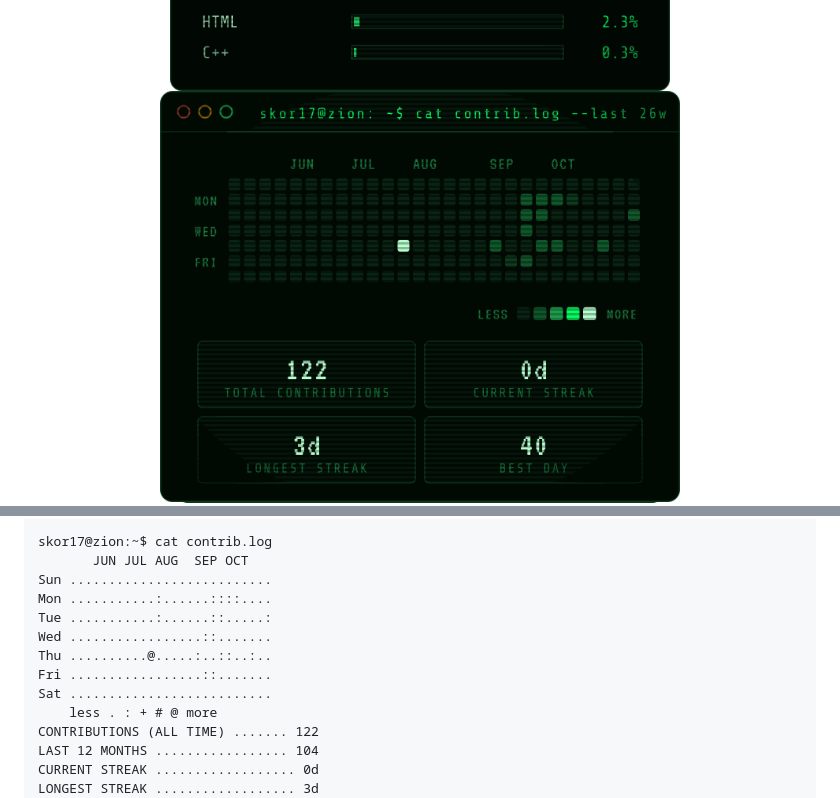
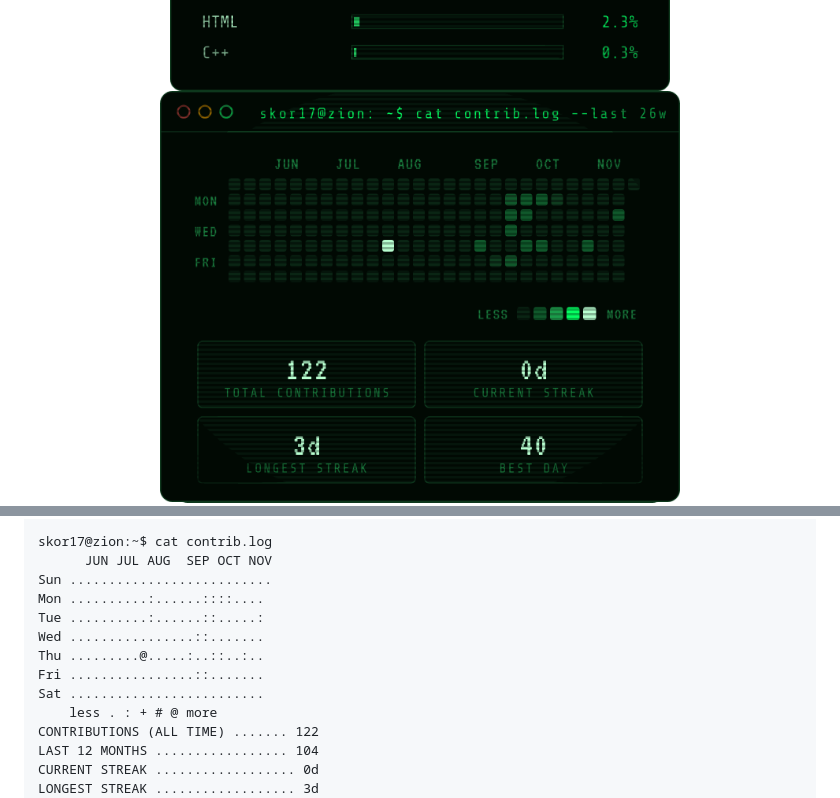
Before and after one commit to Skor17/Skor17, a Markdown page: README.md, 2 parts joined by grey strips. Rendered like a GitHub page; pictures changed too: assets/cards/activity.png; folded sections open.

Commit message:
chore: sync matrix cards [skip ci]

```diff
--- a/README.md
+++ b/README.md
@@ -95,14 +95,14 @@ HTML        [#.........]   2.3%
 C++         [#.........]   0.3%
 
 skor17@zion:~$ cat contrib.log
-       JUN JUL AUG  SEP OCT
+      JUN JUL AUG  SEP OCT NOV
 Sun ..........................
-Mon ...........:......::::....
-Tue ...........:......::.....:
-Wed .................::.......
-Thu ..........@.....:..::..:..
-Fri .................::.......
-Sat ..........................
+Mon ..........:......::::....
+Tue ..........:......::.....:
+Wed ................::.......
+Thu .........@.....:..::..:..
+Fri ................::.......
+Sat .........................
     less . : + # @ more
 CONTRIBUTIONS (ALL TIME) ....... 122
 LAST 12 MONTHS ................. 104
```
Also changed, not shown: other parts of README.md (+1 -1 lines), assets/cards/whoami.png, 1 other file.
